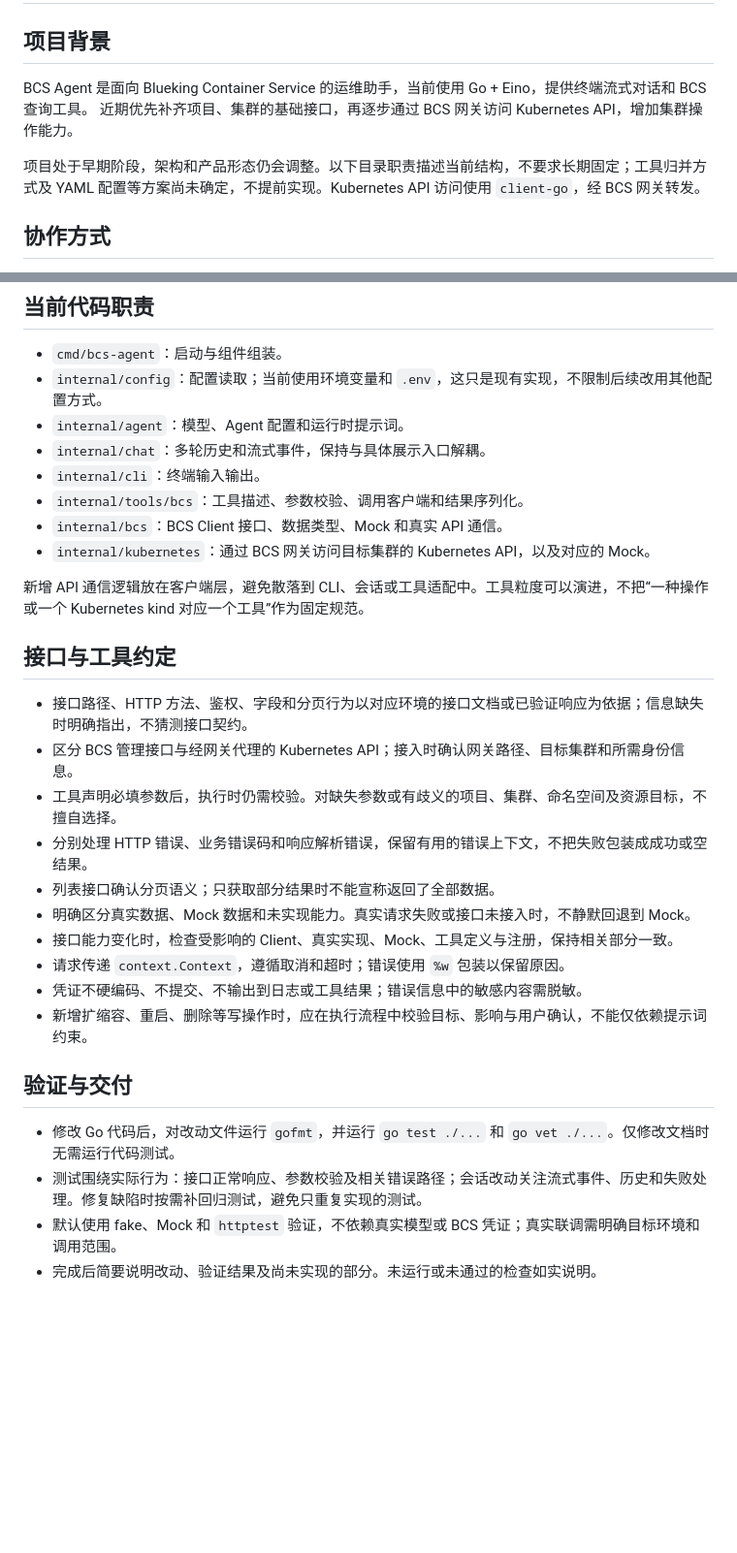
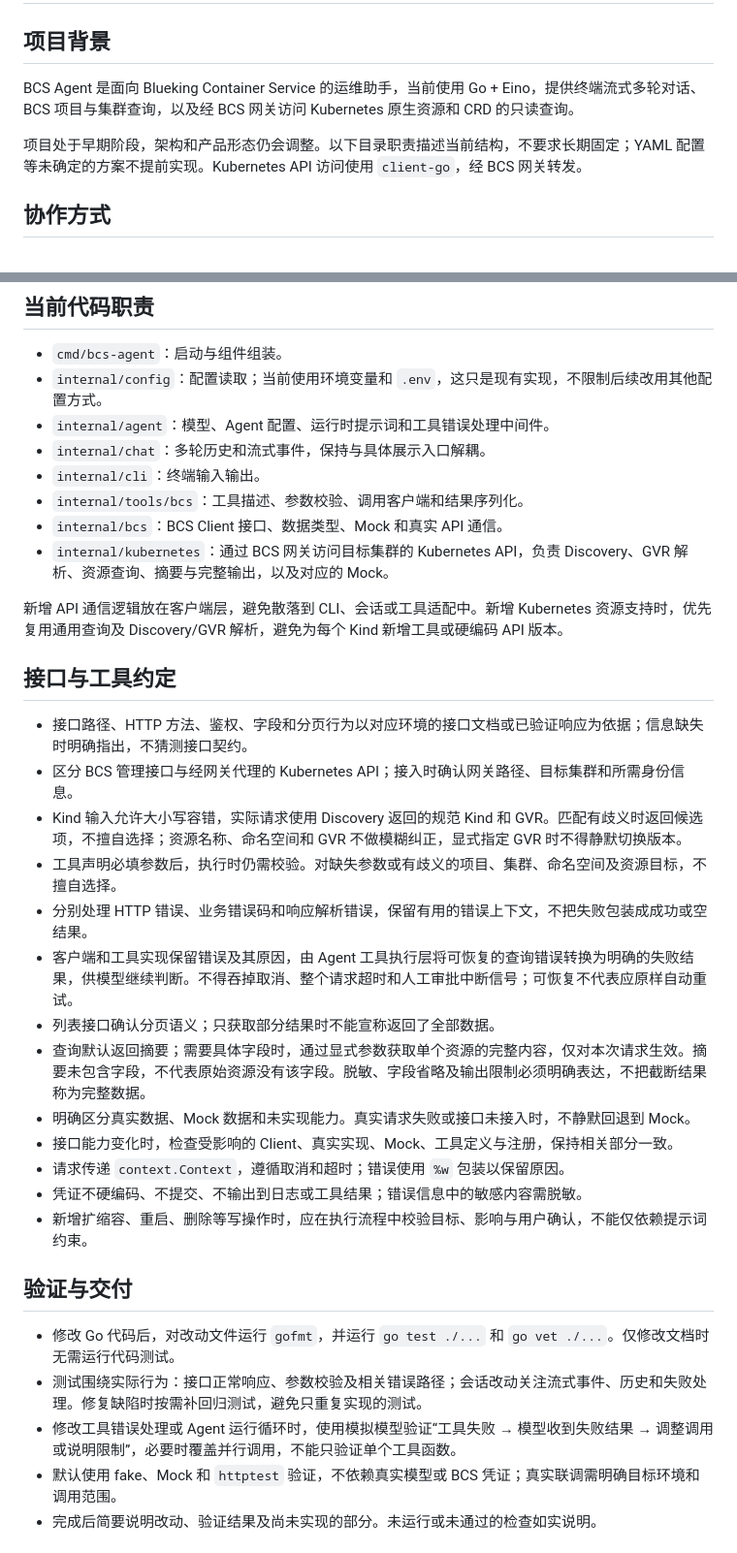
Before and after one commit to yuyudeqiu/bcs-agent, a Markdown page: AGENTS.md, 2 parts joined by grey strips. Shown at 97% size. Drawn GitHub-style; blank space fills up the shorter version.

Commit message:
feat: 更新 AGENT.md 项目背景和模块职责，增强文档清晰度

```diff
--- a/AGENTS.md
+++ b/AGENTS.md
@@ -2,10 +2,9 @@
 
 ## 项目背景
 
-BCS Agent 是面向 Blueking Container Service 的运维助手，当前使用 Go + Eino，提供终端流式对话和 BCS 查询工具。
-近期优先补齐项目、集群的基础接口，再逐步通过 BCS 网关访问 Kubernetes API，增加集群操作能力。
+BCS Agent 是面向 Blueking Container Service 的运维助手，当前使用 Go + Eino，提供终端流式多轮对话、BCS 项目与集群查询，以及经 BCS 网关访问 Kubernetes 原生资源和 CRD 的只读查询。
 
-项目处于早期阶段，架构和产品形态仍会调整。以下目录职责描述当前结构，不要求长期固定；工具归并方式及 YAML 配置等方案尚未确定，不提前实现。Kubernetes API 访问使用 `client-go`，经 BCS 网关转发。
+项目处于早期阶段，架构和产品形态仍会调整。以下目录职责描述当前结构，不要求长期固定；YAML 配置等未确定的方案不提前实现。Kubernetes API 访问使用 `client-go`，经 BCS 网关转发。
 
 ## 协作方式
 
@@ -20,22 +19,25 @@ BCS Agent 是面向 Blueking Container Service 的运维助手，当前使用 Go
 
 - `cmd/bcs-agent`：启动与组件组装。
 - `internal/config`：配置读取；当前使用环境变量和 `.env`，这只是现有实现，不限制后续改用其他配置方式。
-- `internal/agent`：模型、Agent 配置和运行时提示词。
+- `internal/agent`：模型、Agent 配置、运行时提示词和工具错误处理中间件。
 - `internal/chat`：多轮历史和流式事件，保持与具体展示入口解耦。
 - `internal/cli`：终端输入输出。
 - `internal/tools/bcs`：工具描述、参数校验、调用客户端和结果序列化。
 - `internal/bcs`：BCS Client 接口、数据类型、Mock 和真实 API 通信。
-- `internal/kubernetes`：通过 BCS 网关访问目标集群的 Kubernetes API，以及对应的 Mock。
+- `internal/kubernetes`：通过 BCS 网关访问目标集群的 Kubernetes API，负责 Discovery、GVR 解析、资源查询、摘要与完整输出，以及对应的 Mock。
 
-新增 API 通信逻辑放在客户端层，避免散落到 CLI、会话或工具适配中。工具粒度可以演进，不把“一种操作或一个 Kubernetes kind 对应一个工具”作为固定规范。
+新增 API 通信逻辑放在客户端层，避免散落到 CLI、会话或工具适配中。新增 Kubernetes 资源支持时，优先复用通用查询及 Discovery/GVR 解析，避免为每个 Kind 新增工具或硬编码 API 版本。
 
 ## 接口与工具约定
 
 - 接口路径、HTTP 方法、鉴权、字段和分页行为以对应环境的接口文档或已验证响应为依据；信息缺失时明确指出，不猜测接口契约。
 - 区分 BCS 管理接口与经网关代理的 Kubernetes API；接入时确认网关路径、目标集群和所需身份信息。
+- Kind 输入允许大小写容错，实际请求使用 Discovery 返回的规范 Kind 和 GVR。匹配有歧义时返回候选项，不擅自选择；资源名称、命名空间和 GVR 不做模糊纠正，显式指定 GVR 时不得静默切换版本。
 - 工具声明必填参数后，执行时仍需校验。对缺失参数或有歧义的项目、集群、命名空间及资源目标，不擅自选择。
 - 分别处理 HTTP 错误、业务错误码和响应解析错误，保留有用的错误上下文，不把失败包装成成功或空结果。
+- 客户端和工具实现保留错误及其原因，由 Agent 工具执行层将可恢复的查询错误转换为明确的失败结果，供模型继续判断。不得吞掉取消、整个请求超时和人工审批中断信号；可恢复不代表应原样自动重试。
 - 列表接口确认分页语义；只获取部分结果时不能宣称返回了全部数据。
+- 查询默认返回摘要；需要具体字段时，通过显式参数获取单个资源的完整内容，仅对本次请求生效。摘要未包含字段，不代表原始资源没有该字段。脱敏、字段省略及输出限制必须明确表达，不把截断结果称为完整数据。
 - 明确区分真实数据、Mock 数据和未实现能力。真实请求失败或接口未接入时，不静默回退到 Mock。
 - 接口能力变化时，检查受影响的 Client、真实实现、Mock、工具定义与注册，保持相关部分一致。
 - 请求传递 `context.Context`，遵循取消和超时；错误使用 `%w` 包装以保留原因。
@@ -46,6 +48,7 @@ BCS Agent 是面向 Blueking Container Service 的运维助手，当前使用 Go
 
 - 修改 Go 代码后，对改动文件运行 `gofmt`，并运行 `go test ./...` 和 `go vet ./...`。仅修改文档时无需运行代码测试。
 - 测试围绕实际行为：接口正常响应、参数校验及相关错误路径；会话改动关注流式事件、历史和失败处理。修复缺陷时按需补回归测试，避免只重复实现的测试。
+- 修改工具错误处理或 Agent 运行循环时，使用模拟模型验证“工具失败 → 模型收到失败结果 → 调整调用或说明限制”，必要时覆盖并行调用，不能只验证单个工具函数。
 - 默认使用 fake、Mock 和 `httptest` 验证，不依赖真实模型或 BCS 凭证；真实联调需明确目标环境和调用范围。
 - 完成后简要说明改动、验证结果及尚未实现的部分。未运行或未通过的检查如实说明。
 
```
